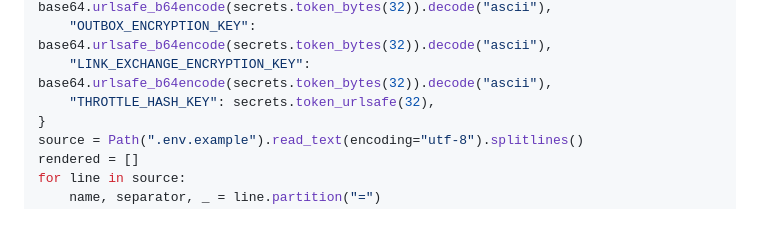
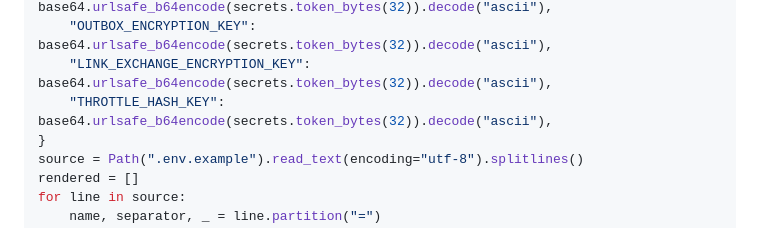
Before and after one commit to VibeSan7/Open_Marketplace, a Markdown page: README.md, the part around the change. Rendered like a GitHub page.

Commit message:
fix(docs): generate a padded throttle hash key

```diff
--- a/README.md
+++ b/README.md
@@ -33,7 +33,7 @@ keys = {
     "TOTP_ENCRYPTION_KEY": base64.urlsafe_b64encode(secrets.token_bytes(32)).decode("ascii"),
     "OUTBOX_ENCRYPTION_KEY": base64.urlsafe_b64encode(secrets.token_bytes(32)).decode("ascii"),
     "LINK_EXCHANGE_ENCRYPTION_KEY": base64.urlsafe_b64encode(secrets.token_bytes(32)).decode("ascii"),
-    "THROTTLE_HASH_KEY": secrets.token_urlsafe(32),
+    "THROTTLE_HASH_KEY": base64.urlsafe_b64encode(secrets.token_bytes(32)).decode("ascii"),
 }
 source = Path(".env.example").read_text(encoding="utf-8").splitlines()
 rendered = []
```
